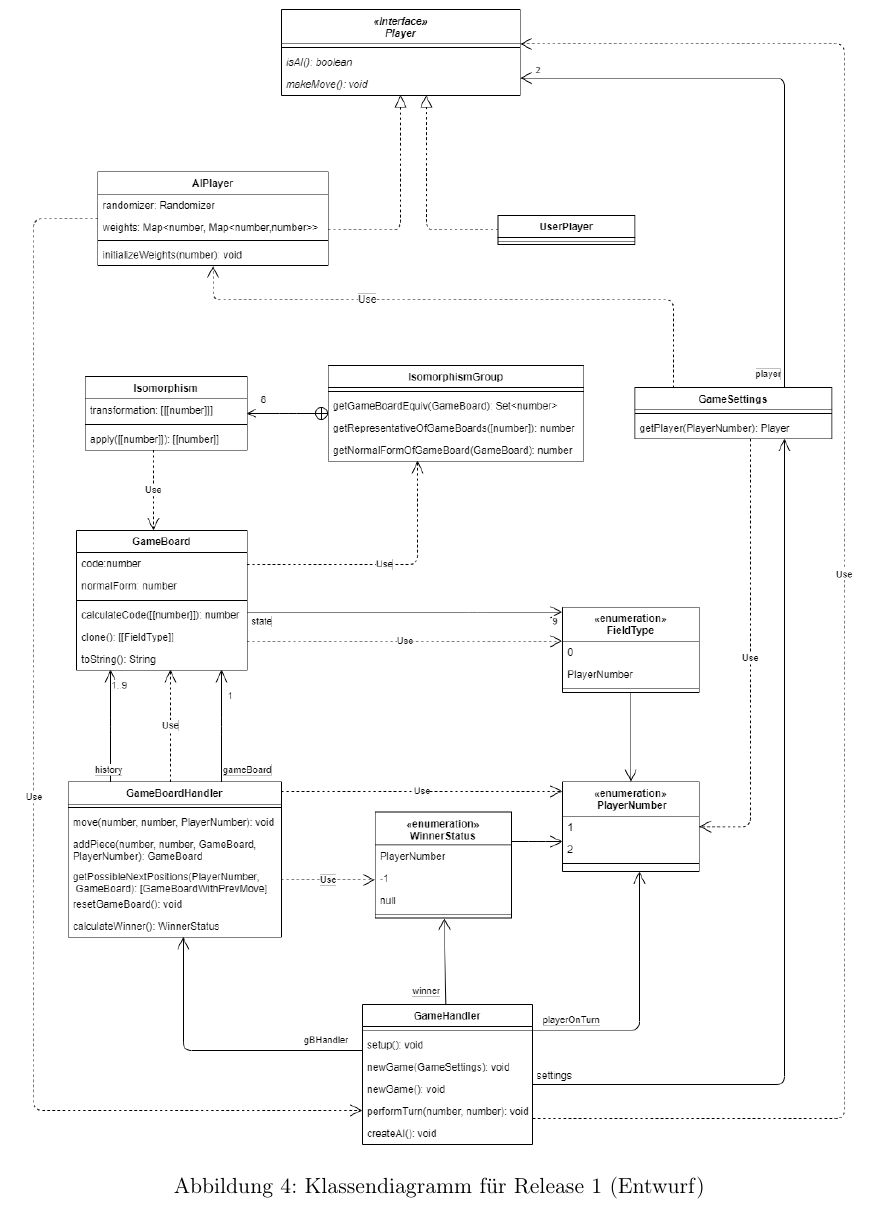
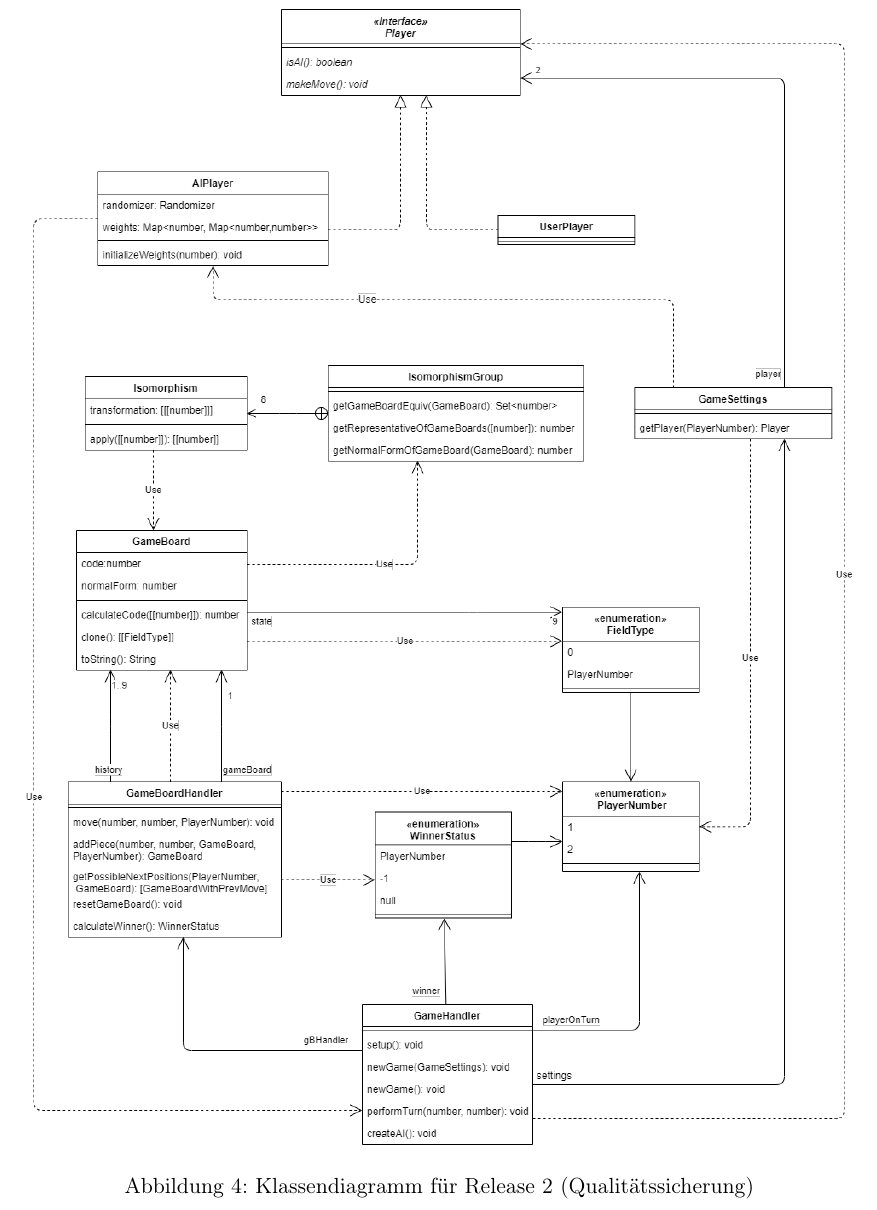
Before and after one commit to idlaviV/TIKTacToe, a LaTeX document (ProductBacklog/productBacklog.tex): part of page 11 of 13, cut so that both start at the same text. Compiled offline with pdfLaTeX.

Commit message:
Beschriftung Klassendiagramm für Release upgedatet

```diff
--- a/ProductBacklog/productBacklog.tex
+++ b/ProductBacklog/productBacklog.tex
@@ -232,7 +232,7 @@ Er löscht den Lernfortschritt der KI.
 \subsection{Klassendiagramme}
 \begin{figure}[ht]
 \includegraphics[width=\textwidth]{Klassendiagramme/Aktuell.png}
-\caption{Klassendiagramm für Release 1 (Entwurf)}
+\caption{Klassendiagramm für Release 2 (Qualitätssicherung)}
 \end{figure}
 \begin{figure}[ht]
 \includegraphics[height=\textheight]{Klassendiagramme/Planung.png}
```
